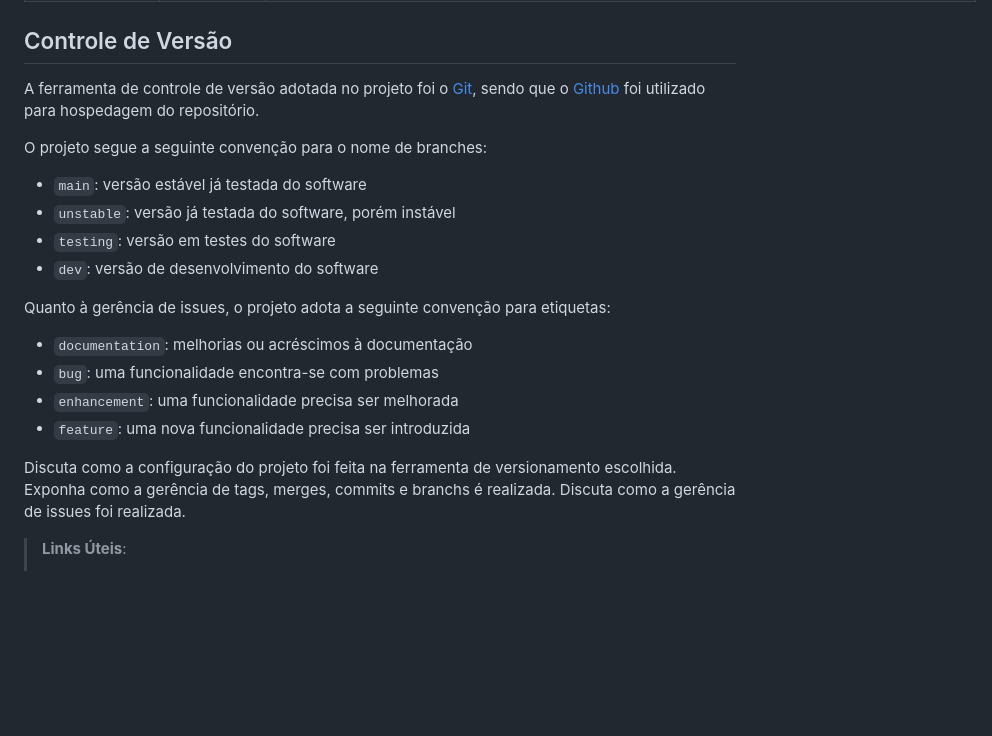
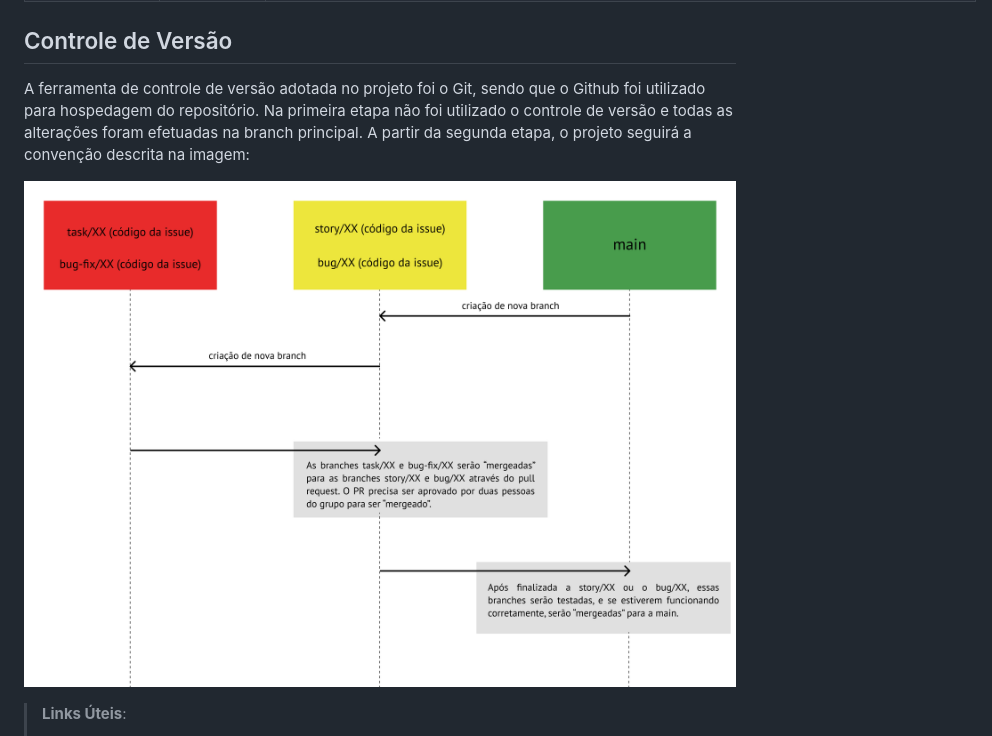
Before and after one commit to ICEI-PUC-Minas-PMV-ADS/pmv-ads-2022-1-e1-proj-web-t6-grupo_4_artesanato, a Markdown page: docs/03-Metodologia.md, the part around the change. Rendered like a GitHub page; pictures changed too: docs/Controle_de_versão.png (added); blank space fills up the shorter version.

Commit message:
Controle de versão

```diff
--- a/docs/03-Metodologia.md
+++ b/docs/03-Metodologia.md
@@ -16,26 +16,11 @@ Os ambientes de trabalhos adotados pela equipe são diversos sendo adotados de a
 
 ## Controle de Versão
 
-A ferramenta de controle de versão adotada no projeto foi o
-[Git](https://git-scm.com/), sendo que o [Github](https://github.com)
-foi utilizado para hospedagem do repositório.
+A ferramenta de controle de versão adotada no projeto foi o Git, sendo que o Github foi utilizado para hospedagem do repositório.
+Na primeira etapa não foi utilizado o controle de versão e todas as alterações foram efetuadas na branch principal.
+A partir da segunda etapa, o projeto seguirá a convenção descrita na imagem:
 
-O projeto segue a seguinte convenção para o nome de branches:
-
-- `main`: versão estável já testada do software
-- `unstable`: versão já testada do software, porém instável
-- `testing`: versão em testes do software
-- `dev`: versão de desenvolvimento do software
-
-Quanto à gerência de issues, o projeto adota a seguinte convenção para
-etiquetas:
-
-- `documentation`: melhorias ou acréscimos à documentação
-- `bug`: uma funcionalidade encontra-se com problemas
-- `enhancement`: uma funcionalidade precisa ser melhorada
-- `feature`: uma nova funcionalidade precisa ser introduzida
-
-Discuta como a configuração do projeto foi feita na ferramenta de versionamento escolhida. Exponha como a gerência de tags, merges, commits e branchs é realizada. Discuta como a gerência de issues foi realizada.
+![Controle de Versão](Controle_de_versão.png)
 
 > **Links Úteis**:
 > - [Tutorial GitHub](https://guides.github.com/activities/hello-world/)
```
